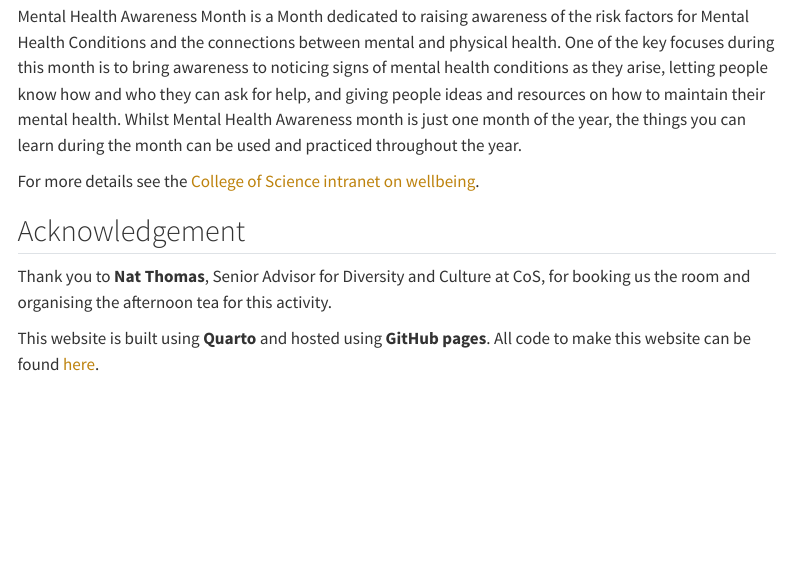
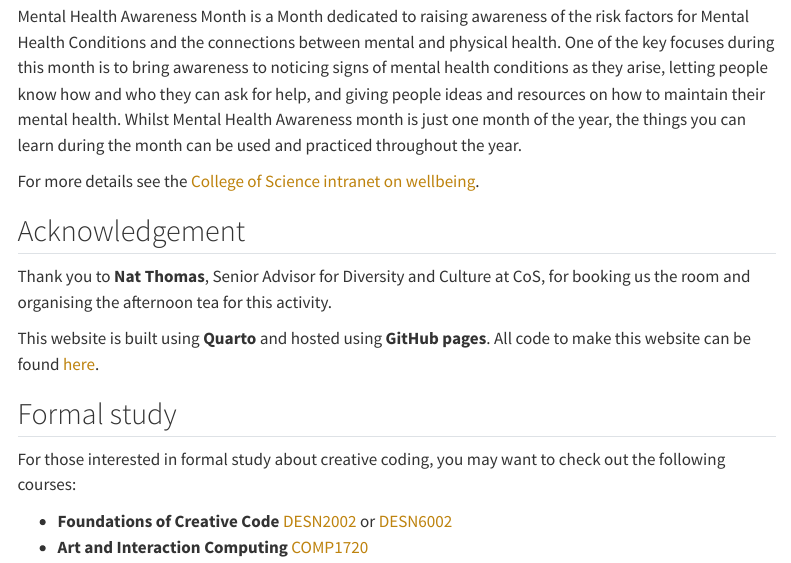
Before and after one commit to anuopensci/creative-coding, a Quarto document (about.qmd): the page in a window 1100 px wide, from 300 px down. Rendered offline with R 4.5, knitr and Pandoc in place of Quarto, with nearby package versions; menus at the side of the page are left out.

Commit message:
update about page

```diff
--- a/about.qmd
+++ b/about.qmd
@@ -19,3 +19,11 @@ For more details see the [College of Science intranet on wellbeing](https://intr
 Thank you to **Nat Thomas**, Senior Advisor for Diversity and Culture at CoS, for booking us the room and organising the afternoon tea for this activity.
 
 This website is built using **Quarto** and hosted using **GitHub pages**. All code to make this website can be found [here](https://github.com/anu-links/creative-coding).
+
+
+## Formal study
+
+For those interested in formal study about creative coding, you may want to check out the following courses:
+
+- **Foundations of Creative Code** [DESN2002](https://programsandcourses.anu.edu.au/course/DESN2002) or [DESN6002](https://programsandcourses.anu.edu.au/course/DESN6002)
+- **Art and Interaction Computing** [COMP1720](https://programsandcourses.anu.edu.au/2021/course/COMP1720)
```
